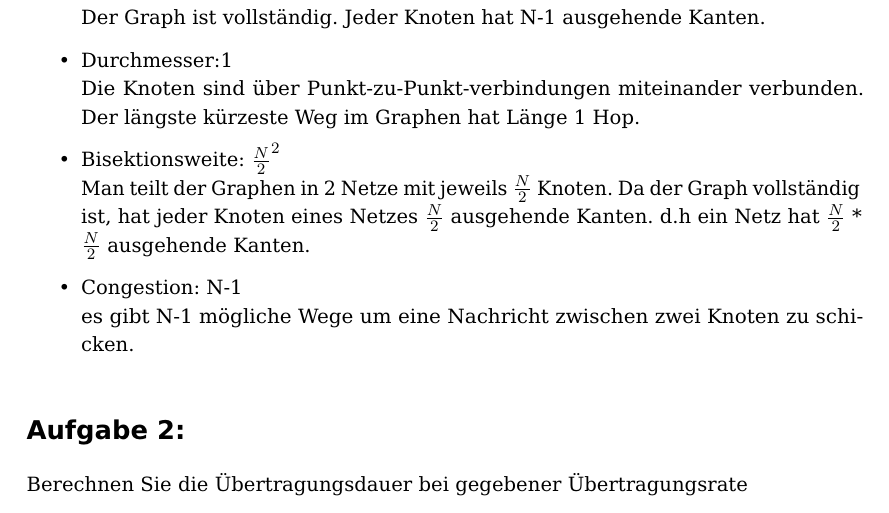
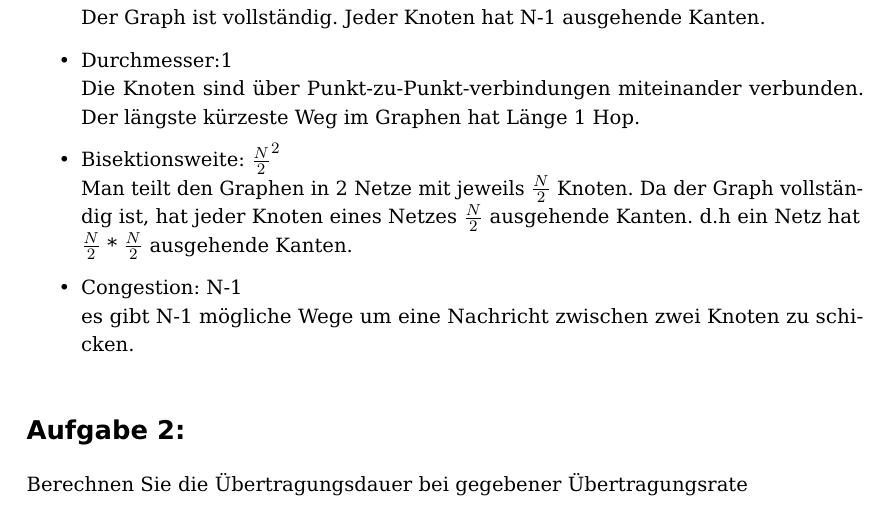
Before and after one commit to pheenyx/kommnetze2013, a LaTeX document (abgaben/main.tex, which reads abgaben/abgabe_1.tex): part of page 2 of 3, cut so that both start at the same text. Compiled offline with pdfLaTeX.

Commit message:
spelling error fixed

```diff
--- a/abgaben/abgabe_1.tex
+++ b/abgaben/abgabe_1.tex
@@ -25,7 +25,7 @@ Der Graph ist vollständig. Die Knoten sind über Punkt-zu-Punkt-Verbindungen mi
    \newline Die Knoten sind über Punkt-zu-Punkt-verbindungen miteinander verbunden. Der längste kürzeste Weg  im Graphen hat Länge 1 Hop.
   \item Bisektionsweite:
 $ \frac{N}{2}^2$
-  \newline Man teilt der Graphen in 2 Netze mit jeweils $\frac{N}{2}$ Knoten. Da der Graph vollständig ist, hat jeder Knoten eines Netzes  $\frac{N}{2}$ ausgehende Kanten. d.h ein Netz hat $\frac{N}{2}$ * $\frac{N}{2}$ ausgehende Kanten.
+  \newline Man teilt den Graphen in 2 Netze mit jeweils $\frac{N}{2}$ Knoten. Da der Graph vollständig ist, hat jeder Knoten eines Netzes  $\frac{N}{2}$ ausgehende Kanten. d.h ein Netz hat $\frac{N}{2}$ * $\frac{N}{2}$ ausgehende Kanten.
   \item Congestion: N-1
   \newline es gibt N-1 mögliche Wege um eine Nachricht zwischen zwei Knoten zu schicken.
 \end{itemize}
```
